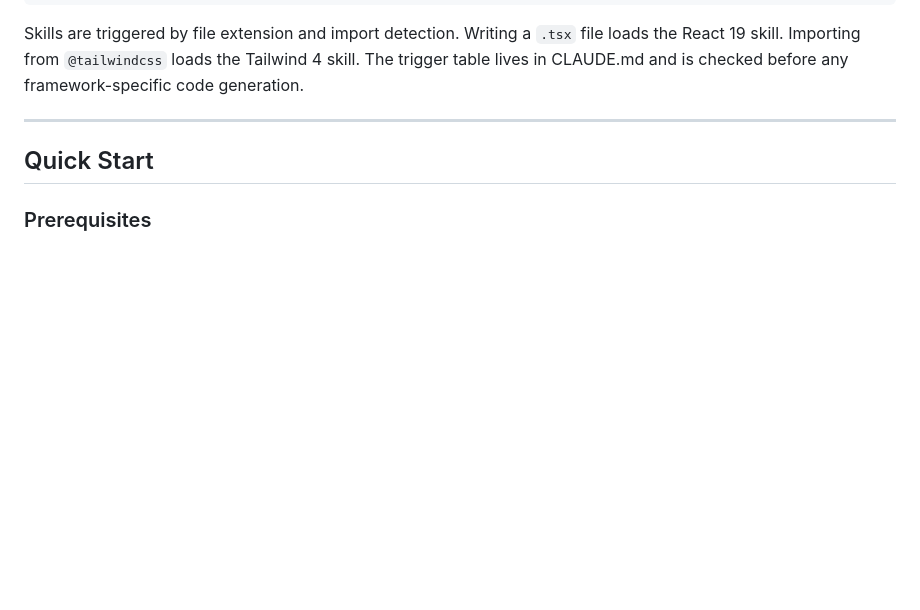
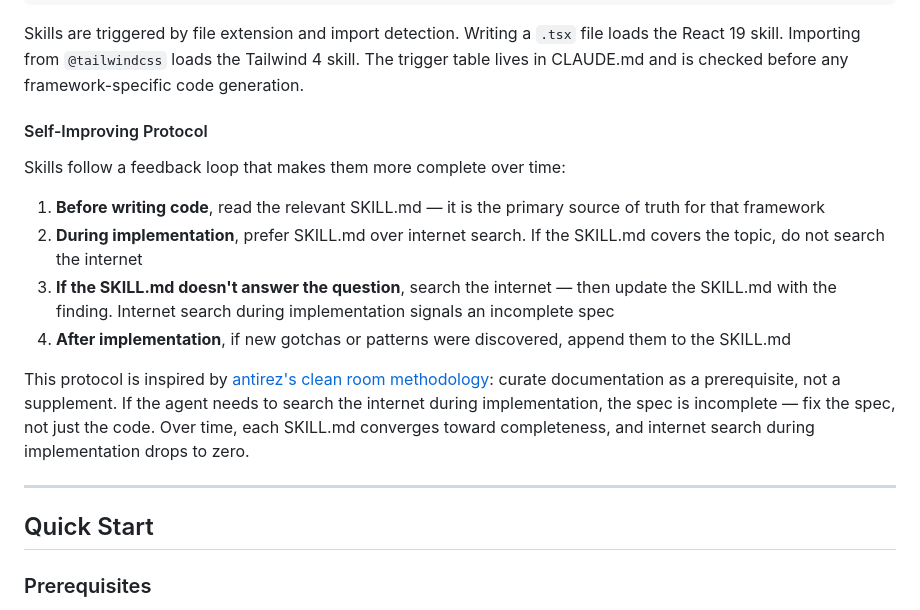
Before and after one commit to rechedev9/sdd-workflow, a Markdown page: README.md, the part around the change. Drawn GitHub-style; blank space fills up the shorter version.

```diff
--- a/README.md
+++ b/README.md
@@ -268,6 +268,26 @@ Skills are triggered by file extension and import detection. Writing a `.tsx` fi
 the React 19 skill. Importing from `@tailwindcss` loads the Tailwind 4 skill. The
 trigger table lives in CLAUDE.md and is checked before any framework-specific code
 generation.
+
+#### Self-Improving Protocol
+
+Skills follow a feedback loop that makes them more complete over time:
+
+1. **Before writing code**, read the relevant SKILL.md — it is the primary source of
+   truth for that framework
+2. **During implementation**, prefer SKILL.md over internet search. If the SKILL.md
+   covers the topic, do not search the internet
+3. **If the SKILL.md doesn't answer the question**, search the internet — then update
+   the SKILL.md with the finding. Internet search during implementation signals an
+   incomplete spec
+4. **After implementation**, if new gotchas or patterns were discovered, append them to
+   the SKILL.md
+
+This protocol is inspired by [antirez's clean room methodology](https://antirez.com/latest/0):
+curate documentation as a prerequisite, not a supplement. If the agent needs to search the
+internet during implementation, the spec is incomplete — fix the spec, not just the code.
+Over time, each SKILL.md converges toward completeness, and internet search during
+implementation drops to zero.
 
 ---
 
```
Also changed, not shown: claude-md-snippet.md (added, +180 -0 lines).
